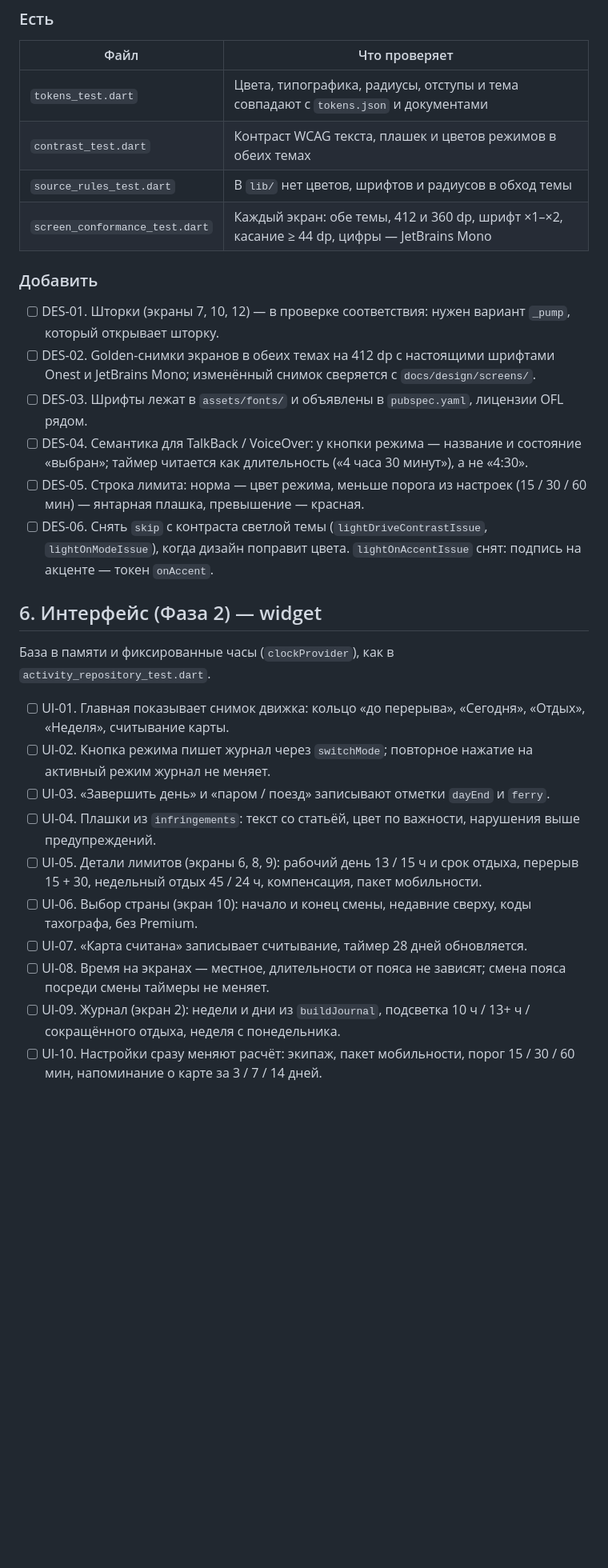
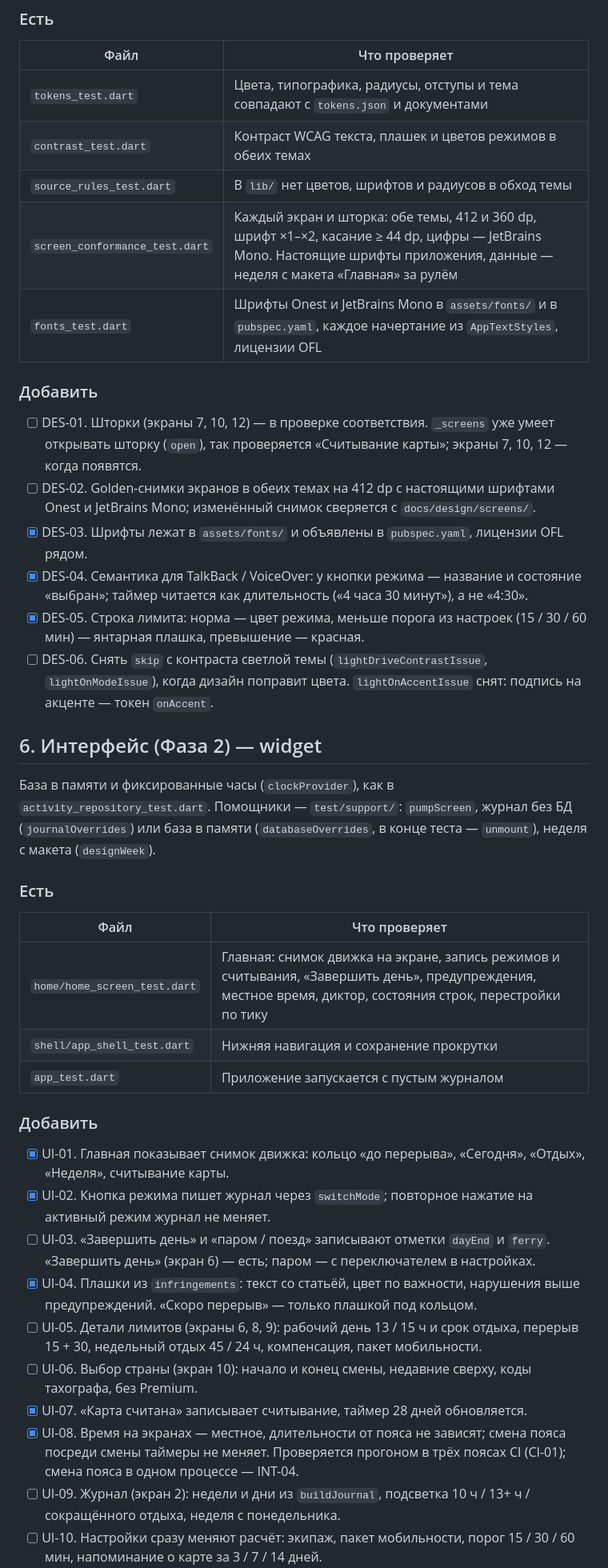
Before and after one commit to SvamiBog/TachoTimeEU, a Markdown page: docs/testing.md, the part around one of its changes. Shown at 80% size. GitHub-like rendering; blank space fills up the shorter version.

```diff
--- a/docs/testing.md
+++ b/docs/testing.md
@@ -176,28 +176,39 @@
 | `tokens_test.dart` | Цвета, типографика, радиусы, отступы и тема совпадают с `tokens.json` и документами |
 | `contrast_test.dart` | Контраст WCAG текста, плашек и цветов режимов в обеих темах |
 | `source_rules_test.dart` | В `lib/` нет цветов, шрифтов и радиусов в обход темы |
-| `screen_conformance_test.dart` | Каждый экран: обе темы, 412 и 360 dp, шрифт ×1–×2, касание ≥ 44 dp, цифры — JetBrains Mono |
+| `screen_conformance_test.dart` | Каждый экран и шторка: обе темы, 412 и 360 dp, шрифт ×1–×2, касание ≥ 44 dp, цифры — JetBrains Mono. Настоящие шрифты приложения, данные — неделя с макета «Главная» за рулём |
+| `fonts_test.dart` | Шрифты Onest и JetBrains Mono в `assets/fonts/` и в `pubspec.yaml`, каждое начертание из `AppTextStyles`, лицензии OFL |
 
 ### Добавить
-- [ ] DES-01. Шторки (экраны 7, 10, 12) — в проверке соответствия: нужен вариант `_pump`, который открывает шторку.
+- [ ] DES-01. Шторки (экраны 7, 10, 12) — в проверке соответствия. `_screens` уже умеет открывать шторку (`open`), так проверяется «Считывание карты»; экраны 7, 10, 12 — когда появятся.
 - [ ] DES-02. Golden-снимки экранов в обеих темах на 412 dp с настоящими шрифтами Onest и JetBrains Mono; изменённый снимок сверяется с `docs/design/screens/`.
-- [ ] DES-03. Шрифты лежат в `assets/fonts/` и объявлены в `pubspec.yaml`, лицензии OFL рядом.
-- [ ] DES-04. Семантика для TalkBack / VoiceOver: у кнопки режима — название и состояние «выбран»; таймер читается как длительность («4 часа 30 минут»), а не «4:30».
-- [ ] DES-05. Строка лимита: норма — цвет режима, меньше порога из настроек (15 / 30 / 60 мин) — янтарная плашка, превышение — красная.
+- [x] DES-03. Шрифты лежат в `assets/fonts/` и объявлены в `pubspec.yaml`, лицензии OFL рядом.
+- [x] DES-04. Семантика для TalkBack / VoiceOver: у кнопки режима — название и состояние «выбран»; таймер читается как длительность («4 часа 30 минут»), а не «4:30».
+- [x] DES-05. Строка лимита: норма — цвет режима, меньше порога из настроек (15 / 30 / 60 мин) — янтарная плашка, превышение — красная.
 - [ ] DES-06. Снять `skip` с контраста светлой темы (`lightDriveContrastIssue`, `lightOnModeIssue`), когда дизайн поправит цвета. `lightOnAccentIssue` снят: подпись на акценте — токен `onAccent`.
 
 ## 6. Интерфейс (Фаза 2) — widget
 
-База в памяти и фиксированные часы (`clockProvider`), как в `activity_repository_test.dart`.
+База в памяти и фиксированные часы (`clockProvider`), как в `activity_repository_test.dart`. Помощники — `test/support/`: `pumpScreen`, журнал без БД (`journalOverrides`) или база в памяти (`databaseOverrides`, в конце теста — `unmount`), неделя с макета (`designWeek`).
 
-- [ ] UI-01. Главная показывает снимок движка: кольцо «до перерыва», «Сегодня», «Отдых», «Неделя», считывание карты.
-- [ ] UI-02. Кнопка режима пишет журнал через `switchMode`; повторное нажатие на активный режим журнал не меняет.
-- [ ] UI-03. «Завершить день» и «паром / поезд» записывают отметки `dayEnd` и `ferry`.
-- [ ] UI-04. Плашки из `infringements`: текст со статьёй, цвет по важности, нарушения выше предупреждений.
+### Есть
+
+| Файл | Что проверяет |
+|---|---|
+| `home/home_screen_test.dart` | Главная: снимок движка на экране, запись режимов и считывания, «Завершить день», предупреждения, местное время, диктор, состояния строк, перестройки по тику |
+| `shell/app_shell_test.dart` | Нижняя навигация и сохранение прокрутки |
+| `app_test.dart` | Приложение запускается с пустым журналом |
+
+### Добавить
+
+- [x] UI-01. Главная показывает снимок движка: кольцо «до перерыва», «Сегодня», «Отдых», «Неделя», считывание карты.
+- [x] UI-02. Кнопка режима пишет журнал через `switchMode`; повторное нажатие на активный режим журнал не меняет.
+- [ ] UI-03. «Завершить день» и «паром / поезд» записывают отметки `dayEnd` и `ferry`. «Завершить день» (экран 6) — есть; паром — с переключателем в настройках.
+- [x] UI-04. Плашки из `infringements`: текст со статьёй, цвет по важности, нарушения выше предупреждений. «Скоро перерыв» — только плашкой под кольцом.
 - [ ] UI-05. Детали лимитов (экраны 6, 8, 9): рабочий день 13 / 15 ч и срок отдыха, перерыв 15 + 30, недельный отдых 45 / 24 ч, компенсация, пакет мобильности.
 - [ ] UI-06. Выбор страны (экран 10): начало и конец смены, недавние сверху, коды тахографа, без Premium.
-- [ ] UI-07. «Карта считана» записывает считывание, таймер 28 дней обновляется.
-- [ ] UI-08. Время на экранах — местное, длительности от пояса не зависят; смена пояса посреди смены таймеры не меняет.
+- [x] UI-07. «Карта считана» записывает считывание, таймер 28 дней обновляется.
+- [x] UI-08. Время на экранах — местное, длительности от пояса не зависят; смена пояса посреди смены таймеры не меняет. Проверяется прогоном в трёх поясах CI (CI-01); смена пояса в одном процессе — INT-04.
 - [ ] UI-09. Журнал (экран 2): недели и дни из `buildJournal`, подсветка 10 ч / 13+ ч / сокращённого отдыха, неделя с понедельника.
 - [ ] UI-10. Настройки сразу меняют расчёт: экипаж, пакет мобильности, порог 15 / 30 / 60 мин, напоминание о карте за 3 / 7 / 14 дней.
 - [ ] UI-11. Тема: по умолчанию тёмная, светлая по настройке, «система» следует за телефоном; выбор сохраняется.
```
Also changed, not shown: other parts of docs/testing.md (+7 -7 lines), docs/roadmap.md (+10 -8 lines).
